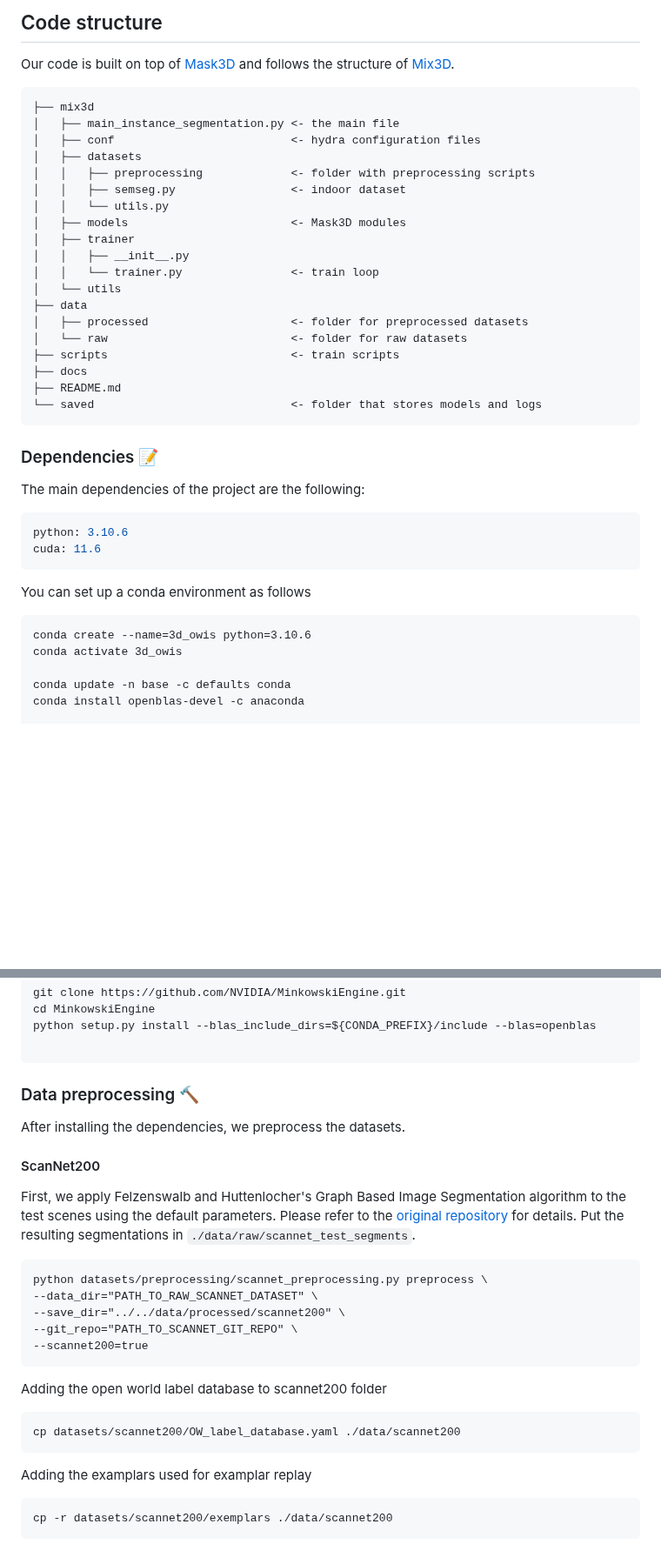
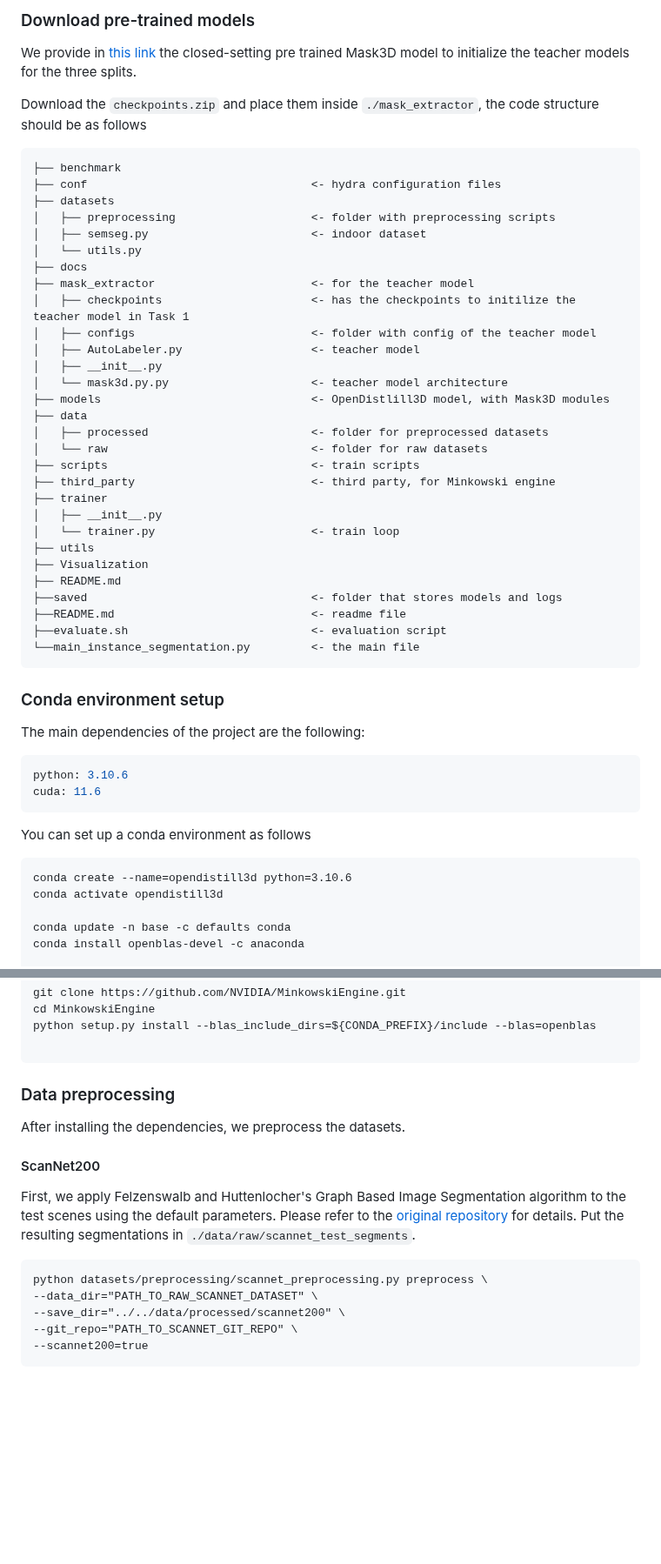
Before and after one commit to aminebdj/OpenDistill3D, a Markdown page: docs/Installation.md, 2 parts joined by grey strips. Shown at 87% size. Rendered like a GitHub page; blank space fills up the shorter version.

````diff
--- a/docs/Installation.md
+++ b/docs/Installation.md
@@ -1,29 +1,43 @@
-## Code structure
-Our code is built on top of [Mask3D](https://github.com/JonasSchult/Mask3D) and follows the structure of [Mix3D](https://github.com/JonasSchult/Mix3D).
+### Download pre-trained models
+We provide in <a href="https://mbzuaiac-my.sharepoint.com/:u:/g/personal/mohamed_boudjoghra_mbzuai_ac_ae/EfQ13YdGk_tIhT6dfxTNiPEBu6YyfdahULbORc8K3643tA?e=ByNBQ4">this link</a> the closed-setting pre trained Mask3D model to initialize the teacher models for the three splits.
+
+Download the `checkpoints.zip` and place them inside `./mask_extractor`, the code structure should be as follows
+
 
 ```
-├── mix3d
-│   ├── main_instance_segmentation.py <- the main file
-│   ├── conf                          <- hydra configuration files
-│   ├── datasets
-│   │   ├── preprocessing             <- folder with preprocessing scripts
-│   │   ├── semseg.py                 <- indoor dataset
-│   │   └── utils.py
-│   ├── models                        <- Mask3D modules
-│   ├── trainer
-│   │   ├── __init__.py
-│   │   └── trainer.py                <- train loop
-│   └── utils
+├── benchmark
+├── conf                                 <- hydra configuration files
+├── datasets
+│   ├── preprocessing                    <- folder with preprocessing scripts
+│   ├── semseg.py                        <- indoor dataset
+│   └── utils.py
+├── docs
+├── mask_extractor                       <- for the teacher model
+│   ├── checkpoints                      <- has the checkpoints to initilize the teacher model in Task 1
+│   ├── configs                          <- folder with config of the teacher model
+│   ├── AutoLabeler.py                   <- teacher model
+│   ├── __init__.py
+│   └── mask3d.py.py                     <- teacher model architecture
+├── models                               <- OpenDistlill3D model, with Mask3D modules
 ├── data
-│   ├── processed                     <- folder for preprocessed datasets
-│   └── raw                           <- folder for raw datasets
-├── scripts                           <- train scripts
-├── docs
+│   ├── processed                        <- folder for preprocessed datasets
+│   └── raw                              <- folder for raw datasets
+├── scripts                              <- train scripts
+├── third_party                          <- third party, for Minkowski engine
+├── trainer
+│   ├── __init__.py
+│   └── trainer.py                       <- train loop
+├── utils
+├── Visualization
 ├── README.md
-└── saved                             <- folder that stores models and logs
+├──saved                                 <- folder that stores models and logs
+├──README.md                             <- readme file
+├──evaluate.sh                           <- evaluation script
+└──main_instance_segmentation.py         <- the main file
 ```
 
-### Dependencies :memo:
+
+### Conda environment setup
 The main dependencies of the project are the following:
 ```yaml
 python: 3.10.6
@@ -31,8 +45,8 @@ cuda: 11.6
 ```
 You can set up a conda environment as follows
 ```
-conda create --name=3d_owis python=3.10.6
-conda activate 3d_owis
+conda create --name=opendistill3d python=3.10.6
+conda activate opendistill3d
 
 conda update -n base -c defaults conda
 conda install openblas-devel -c anaconda
@@ -67,7 +81,7 @@ python setup.py install --blas_include_dirs=${CONDA_PREFIX}/include --blas=openb
 
 ```
 
-### Data preprocessing :hammer:
+### Data preprocessing
 After installing the dependencies, we preprocess the datasets.
 
 #### ScanNet200
@@ -81,12 +95,3 @@ python datasets/preprocessing/scannet_preprocessing.py preprocess \
 --git_repo="PATH_TO_SCANNET_GIT_REPO" \
 --scannet200=true
 ```
-Adding the open world label database to scannet200 folder
-```
-cp datasets/scannet200/OW_label_database.yaml ./data/scannet200
-```
-
-Adding the examplars used for examplar replay
-```
-cp -r datasets/scannet200/exemplars ./data/scannet200
-```
````
